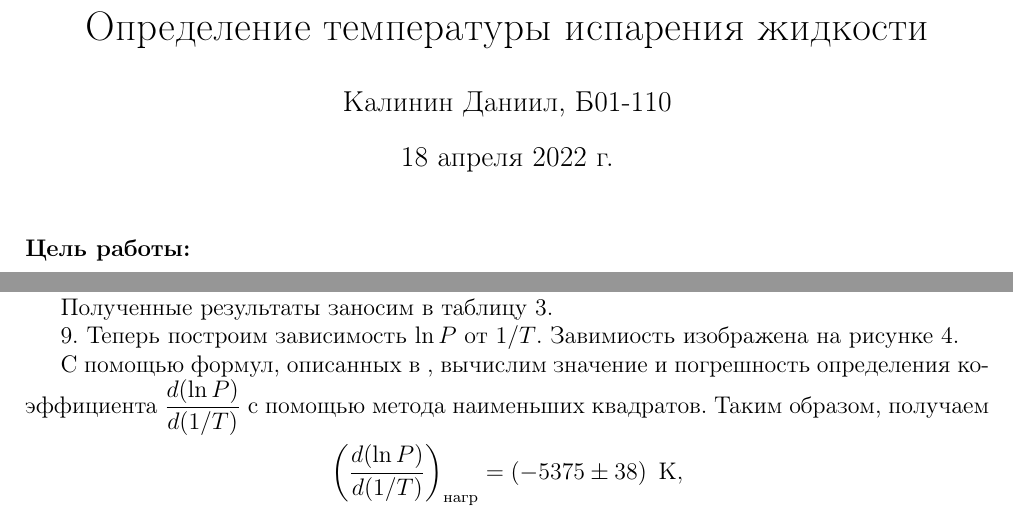
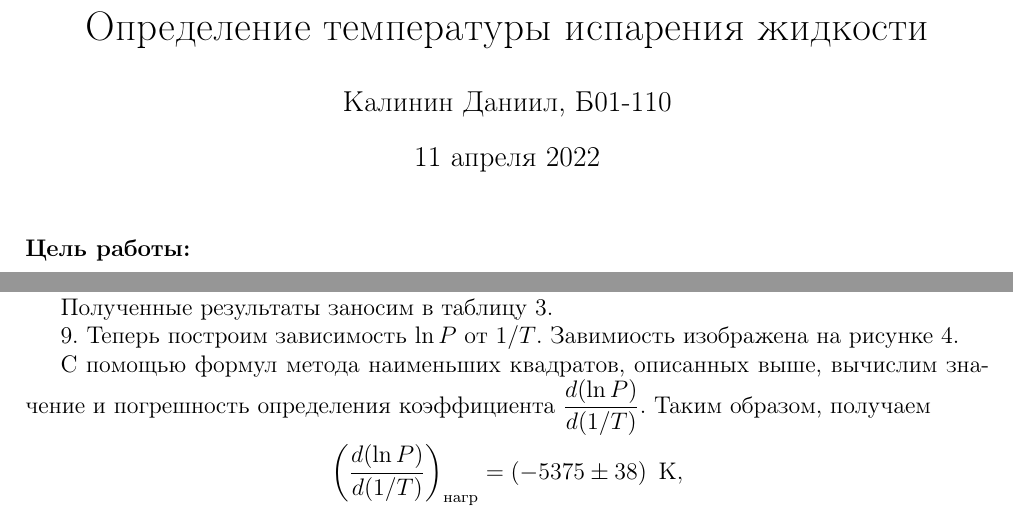
Before and after one commit to DKay7/MiptLabs, a LaTeX document (2nd_term/2.4.1/lab_2_4_1.tex): two parts of pages 1 and 6 of 8, joined at a grey line, cut so that both start at the same text. Compiled offline with pdfLaTeX.

```diff
--- a/2nd_term/2.4.1/lab_2_4_1.tex
+++ b/2nd_term/2.4.1/lab_2_4_1.tex
@@ -23,7 +23,7 @@
 \newcolumntype{C}{>{\centering\arraybackslash}X}
 
 \author{Калинин Даниил, Б01-110}
-\date{\today}
+\date{11 апреля 2022}
 \title{Лабораторная работа 2.4.1\\Определение температуры испарения жидкости}
 
 \begin{document}
@@ -232,7 +232,7 @@
     \label{lnP_from_1_over_T}
 \end{figure}
 
-С помощью формул, описанных в \ref{mnk}, вычислим значение и погрешность определения коэффициента $ \displaystyle \frac{d(\ln P)}{d(1/T)} $ с помощью метода наименьших квадратов. Таким образом, получаем
+С помощью формул метода наименьших квадратов, описанных выше, вычислим значение и погрешность определения коэффициента $ \displaystyle \frac{d(\ln P)}{d(1/T)} $. Таким образом, получаем
 
 \[ \left(\frac{d(\ln P)}{d(1/T)}\right)_\text{нагр} = \left(-5375\pm38\right)\text{ К}, \]
 
```
Also changed, not shown: 2nd_term/2.4.1/lab_2_4_1.pdf.
